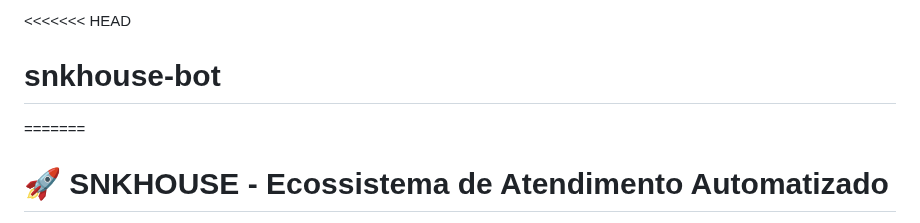
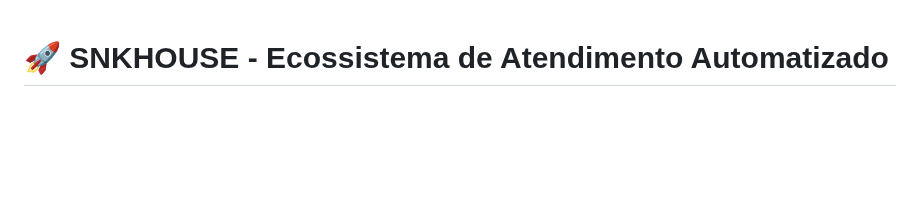
Before and after one commit to oldmoneygit/snkhouse-bot, a Markdown page: README.md, the part around the change. Rendered like a GitHub page; blank space fills up the shorter version.

```diff
--- a/README.md
+++ b/README.md
@@ -1,6 +1,3 @@
-<<<<<<< HEAD
-# snkhouse-bot
-=======
 # 🚀 SNKHOUSE - Ecossistema de Atendimento Automatizado
 
 Sistema completo de atendimento automatizado com IA para a loja SNKHOUSE, incluindo widget de chat no site e integração com WhatsApp para Argentina.
```
